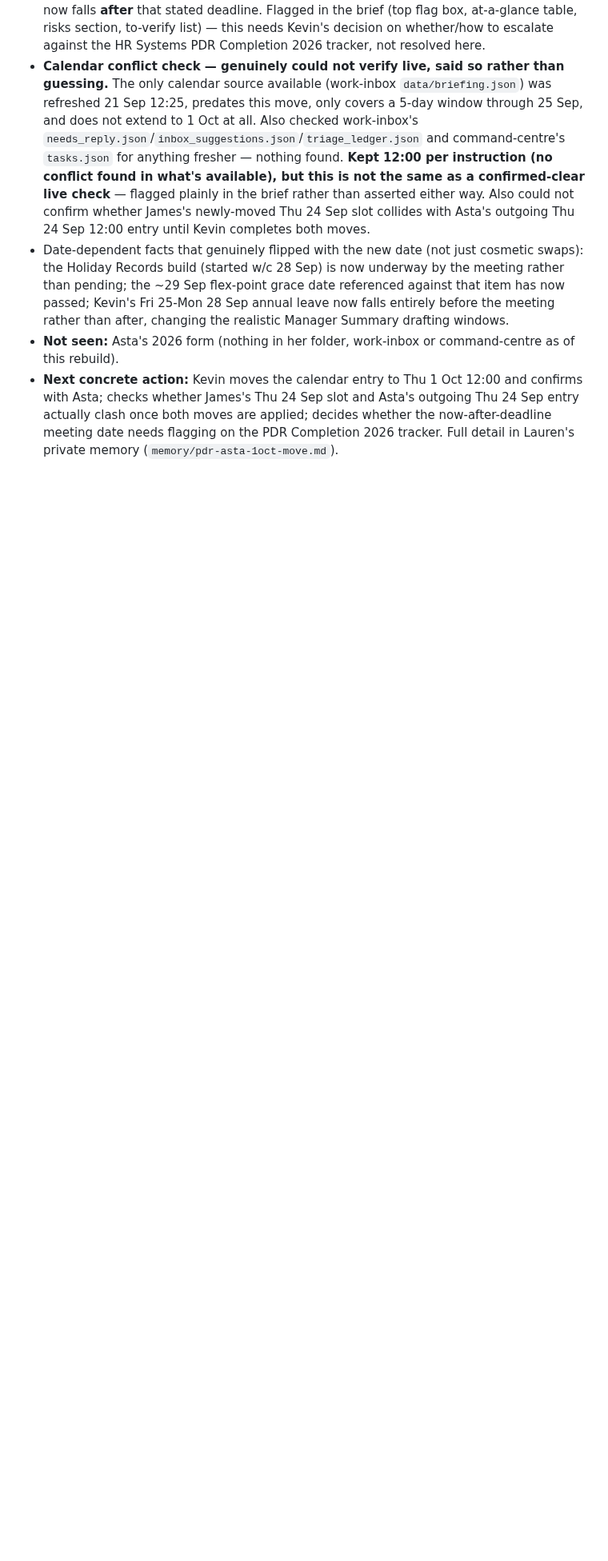
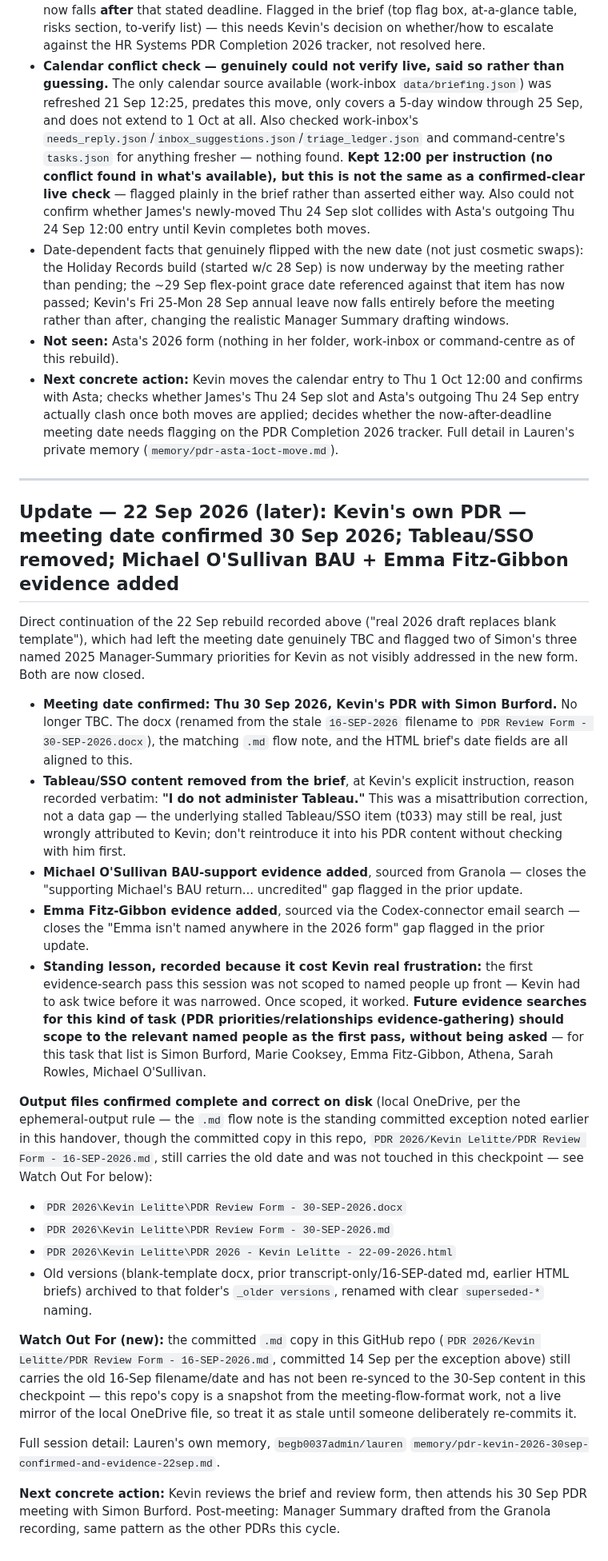
Before and after one commit to begb0037admin/meeting-records, a Markdown page: PDR 2026 - Handover/docs/HANDOVER.md, the part around one of its changes. Shown at 80% size. Drawn GitHub-style; blank space fills up the shorter version.

Commit message:
PDR 2026 handover: Kevin's meeting date confirmed 30 Sep, Tableau/SSO removed, Michael/Emma evidence added, checkpoint
Co-Authored-By: Claude Sonnet 5 <noreply@anthropic.com>

```diff
--- a/PDR 2026 - Handover/docs/HANDOVER.md
+++ b/PDR 2026 - Handover/docs/HANDOVER.md
@@ -156,3 +156,27 @@ Commits: `f2aeb81`/`635b310` (canonical guide docx), `13676eb` (`PDR_SOP.md`), `
 - Date-dependent facts that genuinely flipped with the new date (not just cosmetic swaps): the Holiday Records build (started w/c 28 Sep) is now underway by the meeting rather than pending; the ~29 Sep flex-point grace date referenced against that item has now passed; Kevin's Fri 25-Mon 28 Sep annual leave now falls entirely before the meeting rather than after, changing the realistic Manager Summary drafting windows.
 - **Not seen:** Asta's 2026 form (nothing in her folder, work-inbox or command-centre as of this rebuild).
 - **Next concrete action:** Kevin moves the calendar entry to Thu 1 Oct 12:00 and confirms with Asta; checks whether James's Thu 24 Sep slot and Asta's outgoing Thu 24 Sep entry actually clash once both moves are applied; decides whether the now-after-deadline meeting date needs flagging on the PDR Completion 2026 tracker. Full detail in Lauren's private memory (`memory/pdr-asta-1oct-move.md`).
+
+---
+
+## Update — 22 Sep 2026 (later): Kevin's own PDR — meeting date confirmed 30 Sep 2026; Tableau/SSO removed; Michael O'Sullivan BAU + Emma Fitz-Gibbon evidence added
+
+Direct continuation of the 22 Sep rebuild recorded above ("real 2026 draft replaces blank template"), which had left the meeting date genuinely TBC and flagged two of Simon's three named 2025 Manager-Summary priorities for Kevin as not visibly addressed in the new form. Both are now closed.
+
+- **Meeting date confirmed: Thu 30 Sep 2026, Kevin's PDR with Simon Burford.** No longer TBC. The docx (renamed from the stale `16-SEP-2026` filename to `PDR Review Form - 30-SEP-2026.docx`), the matching `.md` flow note, and the HTML brief's date fields are all aligned to this.
+- **Tableau/SSO content removed from the brief**, at Kevin's explicit instruction, reason recorded verbatim: **"I do not administer Tableau."** This was a misattribution correction, not a data gap — the underlying stalled Tableau/SSO item (t033) may still be real, just wrongly attributed to Kevin; don't reintroduce it into his PDR content without checking with him first.
+- **Michael O'Sullivan BAU-support evidence added**, sourced from Granola — closes the "supporting Michael's BAU return... uncredited" gap flagged in the prior update.
+- **Emma Fitz-Gibbon evidence added**, sourced via the Codex-connector email search — closes the "Emma isn't named anywhere in the 2026 form" gap flagged in the prior update.
+- **Standing lesson, recorded because it cost Kevin real frustration:** the first evidence-search pass this session was not scoped to named people up front — Kevin had to ask twice before it was narrowed. Once scoped, it worked. **Future evidence searches for this kind of task (PDR priorities/relationships evidence-gathering) should scope to the relevant named people as the first pass, without being asked** — for this task that list is Simon Burford, Marie Cooksey, Emma Fitz-Gibbon, Athena, Sarah Rowles, Michael O'Sullivan.
+
+**Output files confirmed complete and correct on disk** (local OneDrive, per the ephemeral-output rule — the `.md` flow note is the standing committed exception noted earlier in this handover, though the committed copy in this repo, `PDR 2026/Kevin Lelitte/PDR Review Form - 16-SEP-2026.md`, still carries the old date and was not touched in this checkpoint — see Watch Out For below):
+- `PDR 2026\Kevin Lelitte\PDR Review Form - 30-SEP-2026.docx`
+- `PDR 2026\Kevin Lelitte\PDR Review Form - 30-SEP-2026.md`
+- `PDR 2026\Kevin Lelitte\PDR 2026 - Kevin Lelitte - 22-09-2026.html`
+- Old versions (blank-template docx, prior transcript-only/16-SEP-dated md, earlier HTML briefs) archived to that folder's `_older versions`, renamed with clear `superseded-*` naming.
+
+**Watch Out For (new):** the committed `.md` copy in this GitHub repo (`PDR 2026/Kevin Lelitte/PDR Review Form - 16-SEP-2026.md`, committed 14 Sep per the exception above) still carries the old 16-Sep filename/date and has not been re-synced to the 30-Sep content in this checkpoint — this repo's copy is a snapshot from the meeting-flow-format work, not a live mirror of the local OneDrive file, so treat it as stale until someone deliberately re-commits it.
+
+Full session detail: Lauren's own memory, `begb0037admin/lauren` `memory/pdr-kevin-2026-30sep-confirmed-and-evidence-22sep.md`.
+
+**Next concrete action:** Kevin reviews the brief and review form, then attends his 30 Sep PDR meeting with Simon Burford. Post-meeting: Manager Summary drafted from the Granola recording, same pattern as the other PDRs this cycle.
```
Also changed, not shown: other parts of PDR 2026 - Handover/docs/HANDOVER.md (+1 -1 lines).
